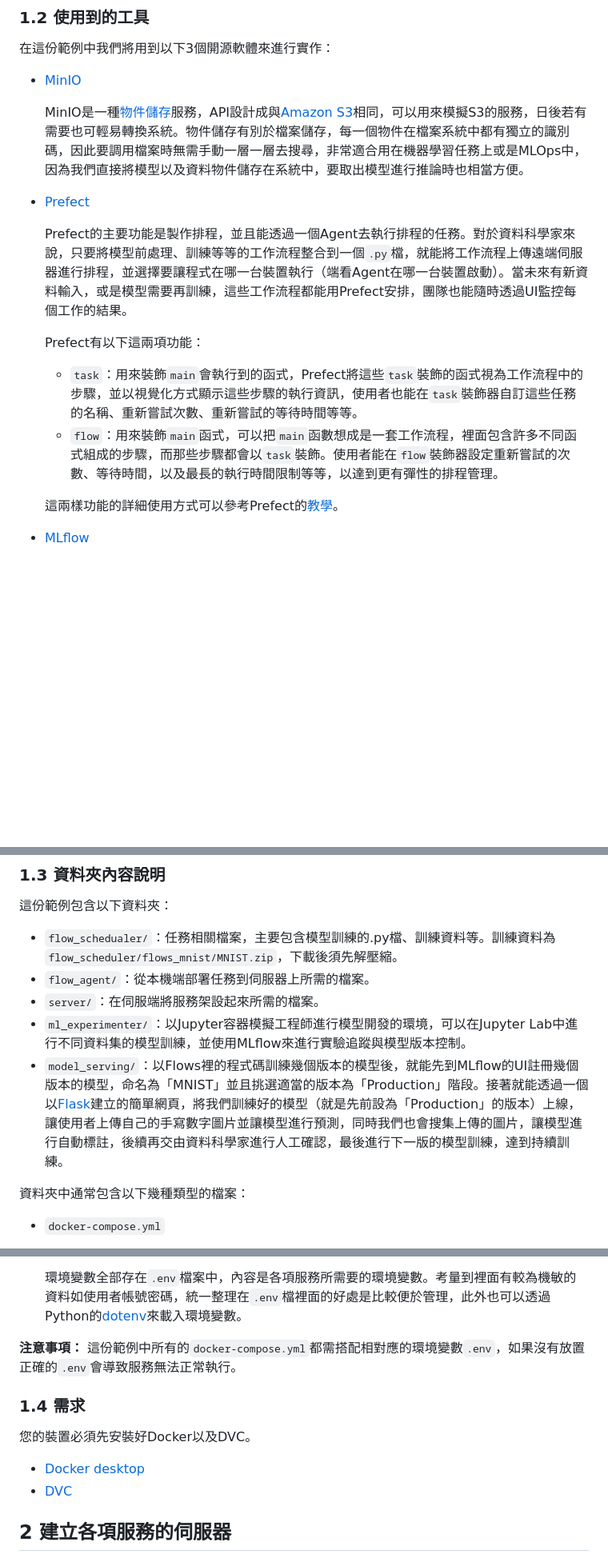
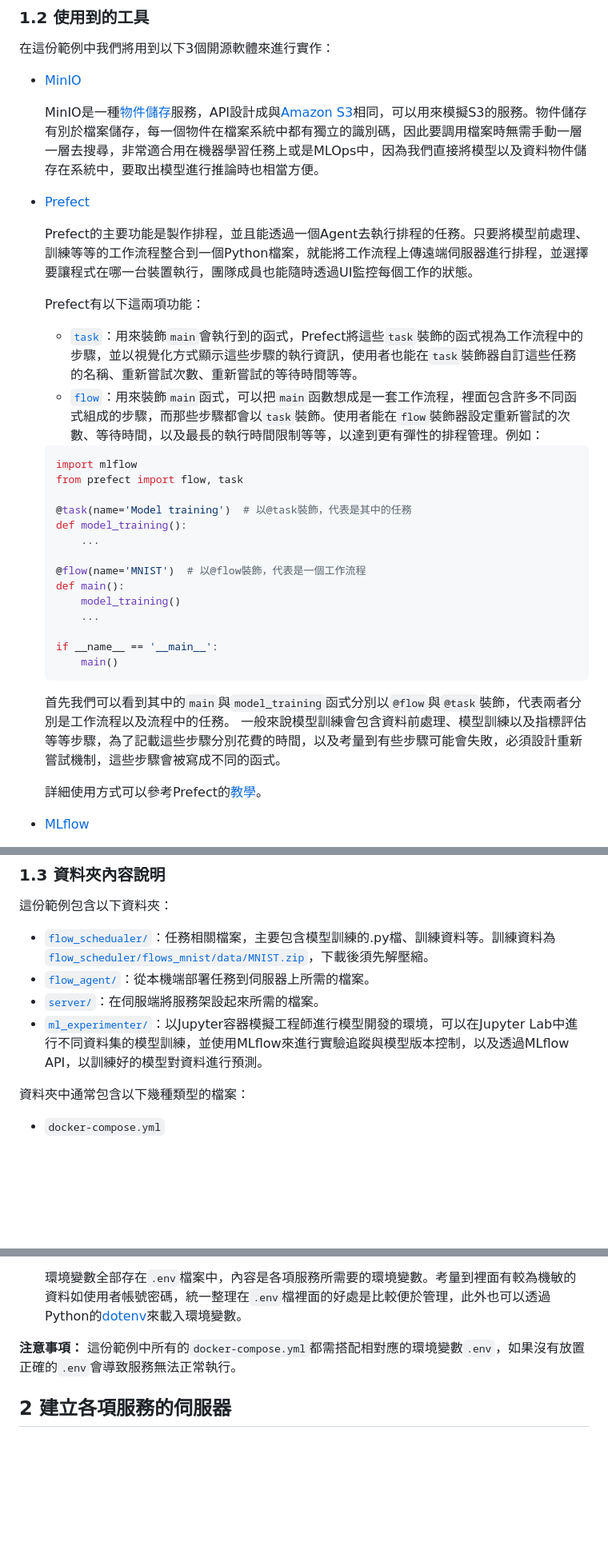
Before and after one commit to AIF-TW/MLOps-is-all-you-need, a Markdown page: 0-General_example/README.md, 3 parts joined by grey strips. Shown at 80% size. Drawn GitHub-style; blank space fills up the shorter version.

`````diff
--- a/0-General_example/README.md
+++ b/0-General_example/README.md
@@ -14,17 +14,35 @@
 
 * [MinIO](https://min.io)
 
-  MinIO是一種[物件儲存](https://aws.amazon.com/tw/what-is/object-storage/)服務，API設計成與[Amazon S3](https://aws.amazon.com/tw/s3/)相同，可以用來模擬S3的服務，日後若有需要也可輕易轉換系統。物件儲存有別於檔案儲存，每一個物件在檔案系統中都有獨立的識別碼，因此要調用檔案時無需手動一層一層去搜尋，非常適合用在機器學習任務上或是MLOps中，因為我們直接將模型以及資料物件儲存在系統中，要取出模型進行推論時也相當方便。
+  MinIO是一種[物件儲存](https://aws.amazon.com/tw/what-is/object-storage/)服務，API設計成與[Amazon S3](https://aws.amazon.com/tw/s3/)相同，可以用來模擬S3的服務。物件儲存有別於檔案儲存，每一個物件在檔案系統中都有獨立的識別碼，因此要調用檔案時無需手動一層一層去搜尋，非常適合用在機器學習任務上或是MLOps中，因為我們直接將模型以及資料物件儲存在系統中，要取出模型進行推論時也相當方便。
 
 * [Prefect](https://www.prefect.io)
 
-    Prefect的主要功能是製作排程，並且能透過一個Agent去執行排程的任務。對於資料科學家來說，只要將模型前處理、訓練等等的工作流程整合到一個`.py`檔，就能將工作流程上傳遠端伺服器進行排程，並選擇要讓程式在哪一台裝置執行（端看Agent在哪一台裝置啟動）。當未來有新資料輸入，或是模型需要再訓練，這些工作流程都能用Prefect安排，團隊也能隨時透過UI監控每個工作的結果。
+    Prefect的主要功能是製作排程，並且能透過一個Agent去執行排程的任務。只要將模型前處理、訓練等等的工作流程整合到一個Python檔案，就能將工作流程上傳遠端伺服器進行排程，並選擇要讓程式在哪一台裝置執行，團隊成員也能隨時透過UI監控每個工作的狀態。
 
   Prefect有以下這兩項功能：
-  * `task`：用來裝飾`main`會執行到的函式，Prefect將這些`task`裝飾的函式視為工作流程中的步驟，並以視覺化方式顯示這些步驟的執行資訊，使用者也能在`task`裝飾器自訂這些任務的名稱、重新嘗試次數、重新嘗試的等待時間等等。
-  * `flow`：用來裝飾`main`函式，可以把`main`函數想成是一套工作流程，裡面包含許多不同函式組成的步驟，而那些步驟都會以`task`裝飾。使用者能在`flow`裝飾器設定重新嘗試的次數、等待時間，以及最長的執行時間限制等等，以達到更有彈性的排程管理。
+  * [`task`](https://docs.prefect.io/latest/concepts/tasks/)：用來裝飾`main`會執行到的函式，Prefect將這些`task`裝飾的函式視為工作流程中的步驟，並以視覺化方式顯示這些步驟的執行資訊，使用者也能在`task`裝飾器自訂這些任務的名稱、重新嘗試次數、重新嘗試的等待時間等等。
+  * [`flow`](https://docs.prefect.io/latest/concepts/flows/)：用來裝飾`main`函式，可以把`main`函數想成是一套工作流程，裡面包含許多不同函式組成的步驟，而那些步驟都會以`task`裝飾。使用者能在`flow`裝飾器設定重新嘗試的次數、等待時間，以及最長的執行時間限制等等，以達到更有彈性的排程管理。例如：
+  ````python
+  import mlflow
+  from prefect import flow, task
 
-  這兩樣功能的詳細使用方式可以參考Prefect的[教學](https://docs.prefect.io/latest/tutorial/)。
+  @task(name='Model training')  # 以@task裝飾，代表是其中的任務
+  def model_training():
+      ...
+
+  @flow(name='MNIST')  # 以@flow裝飾，代表是一個工作流程
+  def main():
+      model_training()
+      ...
+
+  if __name__ == '__main__':
+      main()
+  ````
+  首先我們可以看到其中的`main`與`model_training`函式分別以`@flow`與`@task`裝飾，代表兩者分別是工作流程以及流程中的任務。
+  一般來說模型訓練會包含資料前處理、模型訓練以及指標評估等等步驟，為了記載這些步驟分別花費的時間，以及考量到有些步驟可能會失敗，必須設計重新嘗試機制，這些步驟會被寫成不同的函式。
+
+  詳細使用方式可以參考Prefect的[教學](https://docs.prefect.io/latest/tutorial/)。
 
 * [MLflow](https://mlflow.org)
 
@@ -108,11 +50,10 @@ def main():
 
 ### 1.3 資料夾內容說明
 這份範例包含以下資料夾：
-* `flow_schedualer/`：任務相關檔案，主要包含模型訓練的.py檔、訓練資料等。訓練資料為`flow_scheduler/flows_mnist/MNIST.zip`，下載後須先解壓縮。
-* `flow_agent/`：從本機端部署任務到伺服器上所需的檔案。
-* `server/`：在伺服端將服務架設起來所需的檔案。
-* `ml_experimenter/`：以Jupyter容器模擬工程師進行模型開發的環境，可以在Jupyter Lab中進行不同資料集的模型訓練，並使用MLflow來進行實驗追蹤與模型版本控制。
-* `model_serving/`：以Flows裡的程式碼訓練幾個版本的模型後，就能先到MLflow的UI註冊幾個版本的模型，命名為「MNIST」並且挑選適當的版本為「Production」階段。接著就能透過一個以[Flask](https://flask.palletsprojects.com/en/2.3.x/)建立的簡單網頁，將我們訓練好的模型（就是先前設為「Production」的版本）上線，讓使用者上傳自己的手寫數字圖片並讓模型進行預測，同時我們也會搜集上傳的圖片，讓模型進行自動標註，後續再交由資料科學家進行人工確認，最後進行下一版的模型訓練，達到持續訓練。
+* [`flow_schedualer/`](./flow_scheduler/)：任務相關檔案，主要包含模型訓練的.py檔、訓練資料等。訓練資料為[`flow_scheduler/flows_mnist/data/MNIST.zip`](./flow_scheduler/flows_mnist/data/MNIST.zip)，下載後須先解壓縮。
+* [`flow_agent/`](./flow_agent/)：從本機端部署任務到伺服器上所需的檔案。
+* [`server/`](./server/)：在伺服端將服務架設起來所需的檔案。
+* [`ml_experimenter/`](./ml_experimenter/)：以Jupyter容器模擬工程師進行模型開發的環境，可以在Jupyter Lab中進行不同資料集的模型訓練，並使用MLflow來進行實驗追蹤與模型版本控制，以及透過MLflow API，以訓練好的模型對資料進行預測。
 
 資料夾中通常包含以下幾種類型的檔案：
 * `docker-compose.yml`
@@ -134,11 +75,6 @@ def main():
 **注意事項：**
 這份範例中所有的`docker-compose.yml`都需搭配相對應的環境變數`.env`，如果沒有放置正確的`.env`會導致服務無法正常執行。
 
-### 1.4 需求
-您的裝置必須先安裝好Docker以及DVC。
-* [Docker desktop](https://docs.docker.com/desktop/)
-* [DVC](https://dvc.org)
-
 ## 2 建立各項服務的伺服器
 ### 2.1 建立容器
 **注意事項：**
`````
Also changed, not shown: other parts of 0-General_example/README.md (+24 -112 lines).
